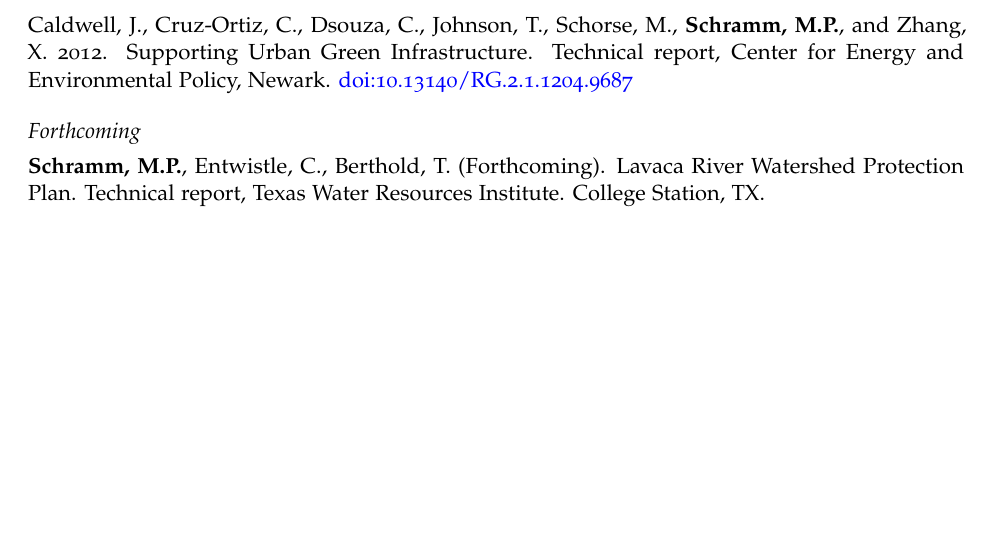
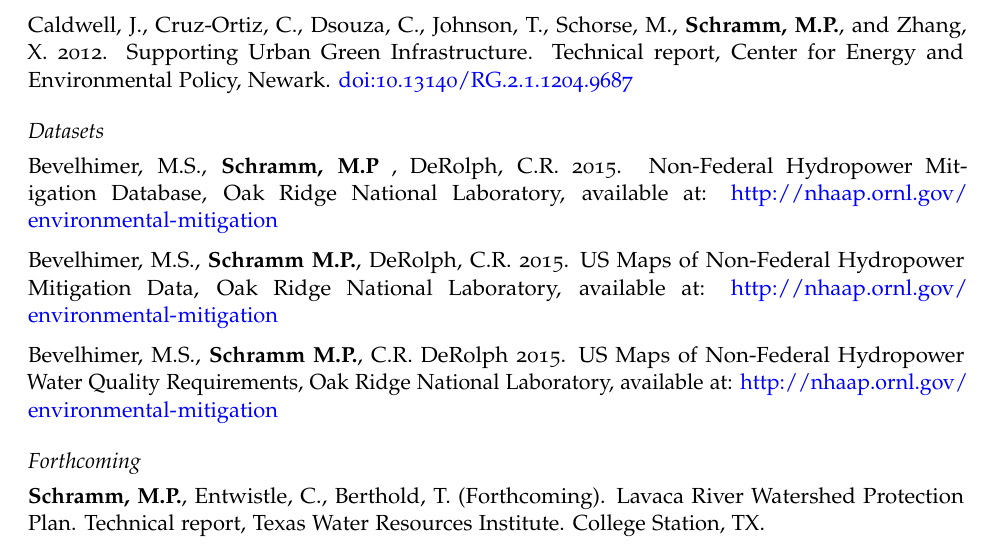
Before and after one commit to mps9506/mschramm, an R Markdown document (static/CV/CV.Rmd): part of page 2 of 2, cut so that both start at the same text, the shorter picture padded with empty space. Rendered offline with R 4.5, knitr and Pandoc, then LaTeX, with nearby package versions; a font, style sheet, LaTeX package, included part or bibliography that could not be used is replaced or left out.

Commit message:
Update datasets in CV

```diff
--- a/static/CV/CV.Rmd
+++ b/static/CV/CV.Rmd
@@ -14,7 +14,7 @@
 linkcolor: blue
 fontawesome: yes
 phone: 910 232-3760
-address: 578 John Kimbrough Blvd Â· 2260 TAMU Â· College Station, TX 77843
+address: 578 John Kimbrough Blvd · 2260 TAMU · College Station, TX 77843
 updated: no
 urlcolor: blue
 ---
@@ -72,6 +72,15 @@
 
 Caldwell, J., Cruz-Ortiz, C., Dsouza, C., Johnson, T., Schorse, M., **Schramm, M.P.**, and Zhang, X. 2012. Supporting Urban Green Infrastructure. Technical report, Center for Energy and Environmental Policy, Newark. doi:10.13140/RG.2.1.1204.9687
 
+## Datasets
+
+Bevelhimer, M.S., **Schramm, M.P** , DeRolph, C.R. 2015. Non-Federal Hydropower Mitigation Database, Oak Ridge National Laboratory, available at: http://nhaap.ornl.gov/environmental-mitigation
+
+Bevelhimer, M.S., **Schramm M.P.**, DeRolph, C.R. 2015. US Maps of Non-Federal Hydropower Mitigation Data, Oak Ridge National Laboratory, available at: http://nhaap.ornl.gov/environmental-mitigation
+
+Bevelhimer, M.S., **Schramm M.P.**, C.R. DeRolph 2015. US Maps of Non-Federal Hydropower Water Quality Requirements, Oak Ridge National Laboratory, available at: http://nhaap.ornl.gov/environmental-mitigation
+
+
 ## Forthcoming
 
 **Schramm, M.P.**, Entwistle, C., Berthold, T. (Forthcoming). Lavaca River Watershed Protection Plan. Technical report, Texas Water Resources Institute. College Station, TX.
```
